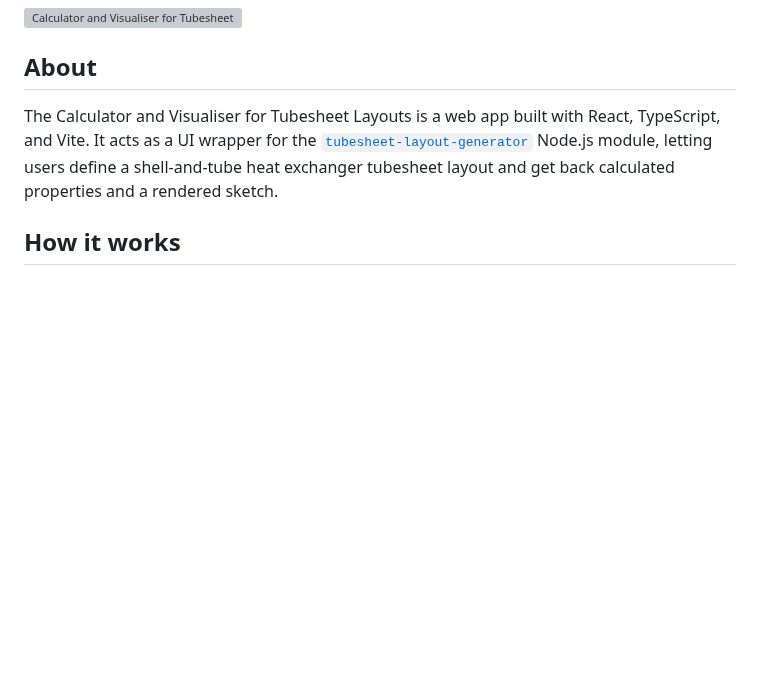
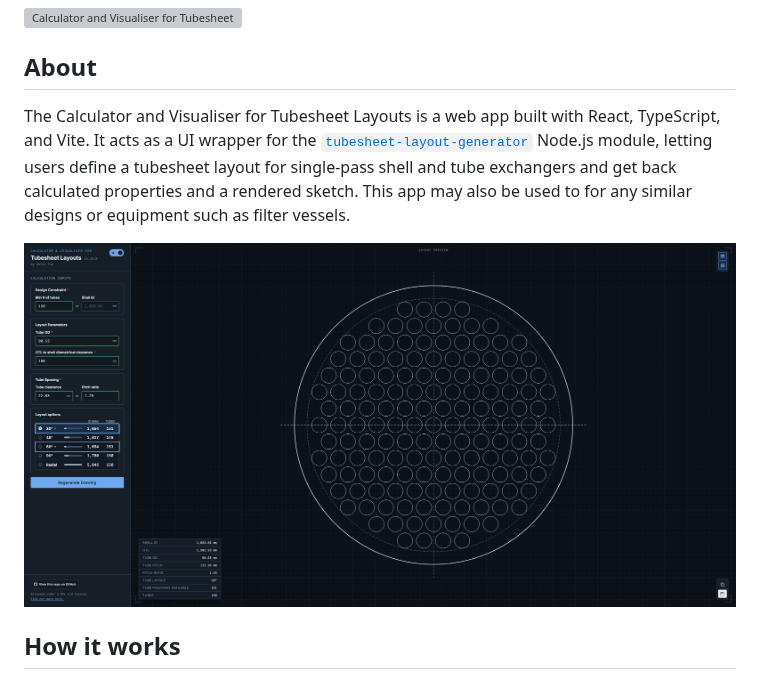
Before and after one commit to colin-tso/tubesheet-generator-react-app, a Markdown page: README.md, the part around the change. Rendered like a GitHub page; pictures changed too: readme-screenshot.png (added); blank space fills up the shorter version; grey boxes are pictures that could not be loaded.

```diff
--- a/README.md
+++ b/README.md
@@ -4,7 +4,9 @@
 
 ## About
 
-The Calculator and Visualiser for Tubesheet Layouts is a web app built with React, TypeScript, and Vite. It acts as a UI wrapper for the [`tubesheet-layout-generator`](https://github.com/colin-tso/tubesheet-generator) Node.js module, letting users define a shell-and-tube heat exchanger tubesheet layout and get back calculated properties and a rendered sketch.
+The Calculator and Visualiser for Tubesheet Layouts is a web app built with React, TypeScript, and Vite. It acts as a UI wrapper for the [`tubesheet-layout-generator`](https://github.com/colin-tso/tubesheet-generator) Node.js module, letting users define a tubesheet layout for single-pass shell and tube exchangers and get back calculated properties and a rendered sketch. This app may also be used to for any similar designs or equipment such as filter vessels.
+
+![App screenshot](/readme-screenshot.png?raw=true&sanitize=true)
 
 ## How it works
 
```
